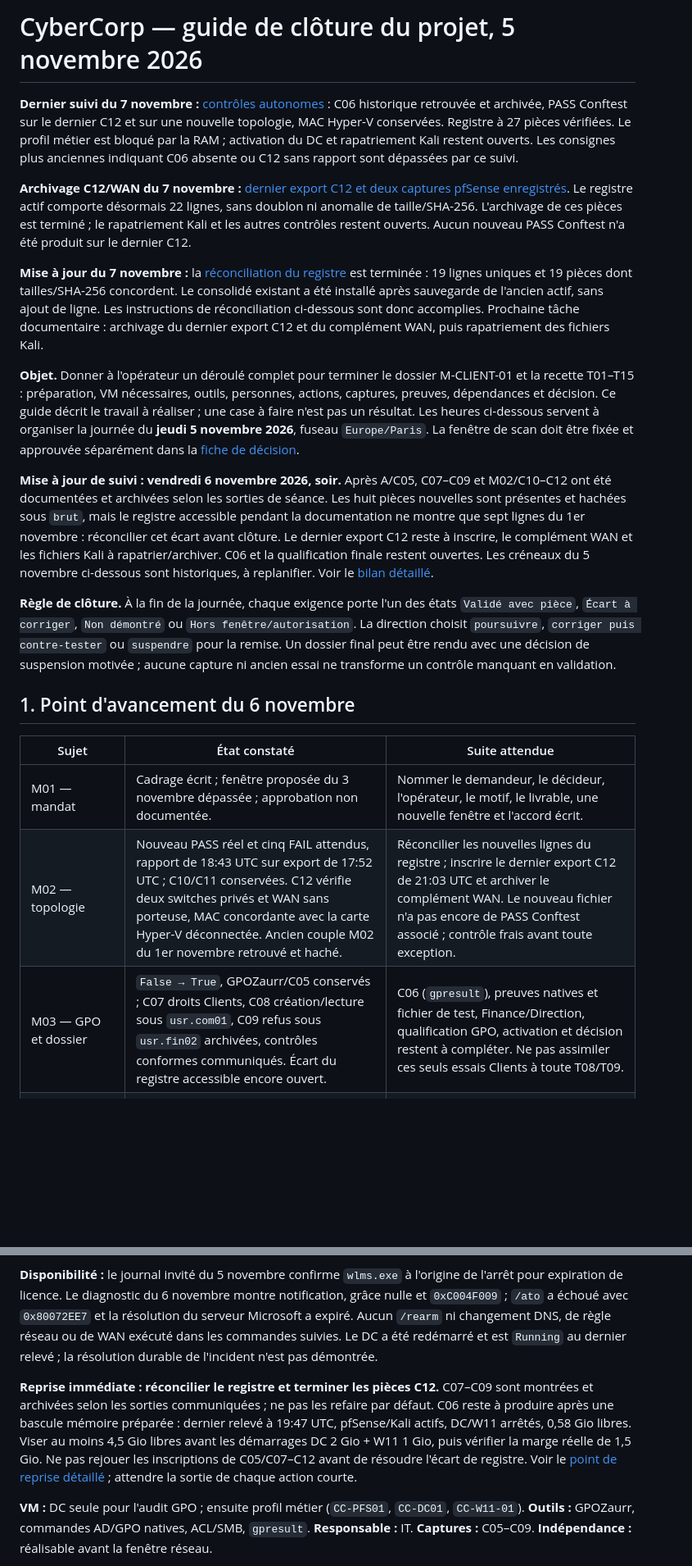
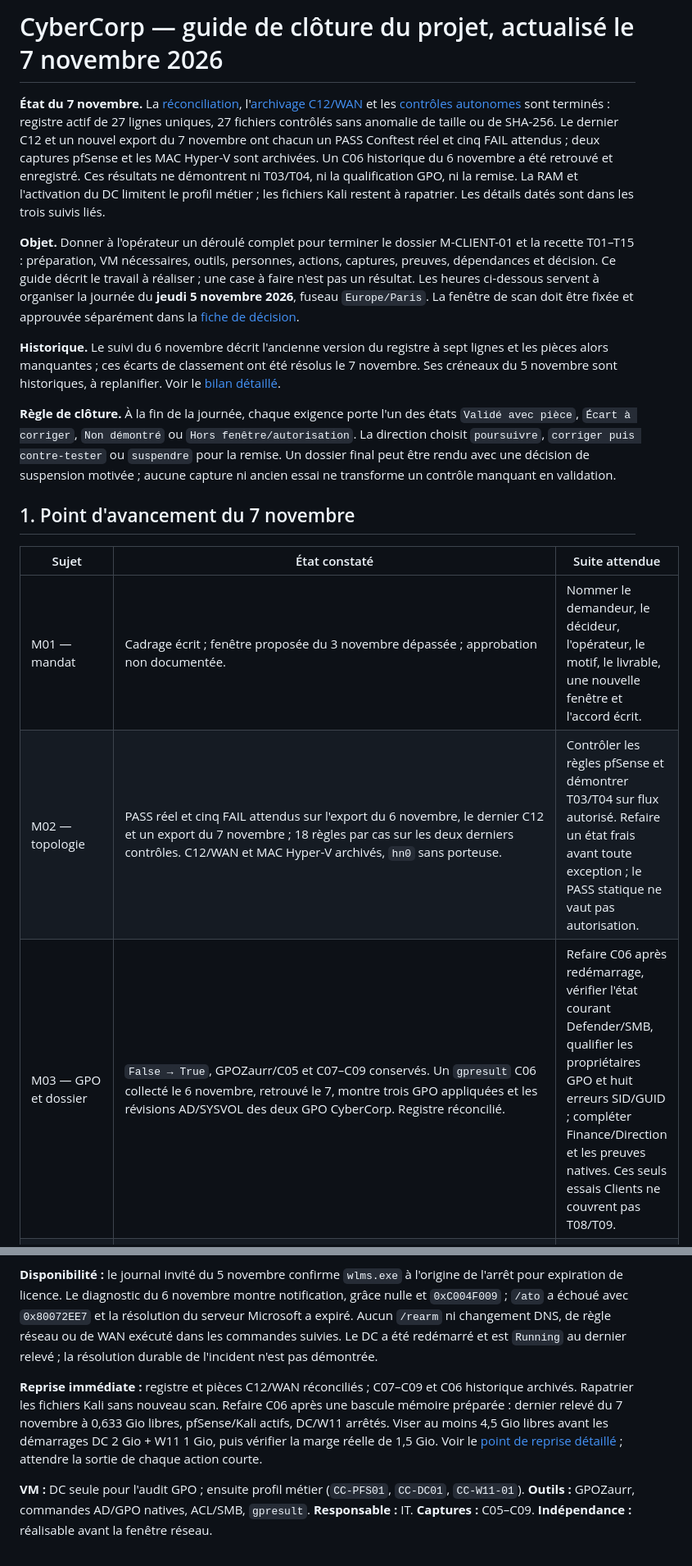
Before and after one commit to PISSARAW/Cybercorp, a Markdown page: docs/plan-cloture-2026-11-05.md, 2 parts joined by grey strips. Shown at 82% size. Drawn GitHub-style; blank space fills up the shorter version.

Commit message:
docs: consolider les constats et actualiser la cloture M-CLIENT-01

```diff
--- a/docs/plan-cloture-2026-11-05.md
+++ b/docs/plan-cloture-2026-11-05.md
@@ -1,24 +1,20 @@
-# CyberCorp — guide de clôture du projet, 5 novembre 2026
+# CyberCorp — guide de clôture du projet, actualisé le 7 novembre 2026
 
-**Dernier suivi du 7 novembre :** [contrôles autonomes](avancement-autonome-2026-11-07.md) : C06 historique retrouvée et archivée, PASS Conftest sur le dernier C12 et sur une nouvelle topologie, MAC Hyper-V conservées. Registre à 27 pièces vérifiées. Le profil métier est bloqué par la RAM ; activation du DC et rapatriement Kali restent ouverts. Les consignes plus anciennes indiquant C06 absente ou C12 sans rapport sont dépassées par ce suivi.
-
-**Archivage C12/WAN du 7 novembre :** [dernier export C12 et deux captures pfSense enregistrés](archivage-c12-wan-2026-11-07.md). Le registre actif comporte désormais 22 lignes, sans doublon ni anomalie de taille/SHA-256. L'archivage de ces pièces est terminé ; le rapatriement Kali et les autres contrôles restent ouverts. Aucun nouveau PASS Conftest n'a été produit sur le dernier C12.
-
-**Mise à jour du 7 novembre :** la [réconciliation du registre](reconciliation-registre-2026-11-07.md) est terminée : 19 lignes uniques et 19 pièces dont tailles/SHA-256 concordent. Le consolidé existant a été installé après sauvegarde de l'ancien actif, sans ajout de ligne. Les instructions de réconciliation ci-dessous sont donc accomplies. Prochaine tâche documentaire : archivage du dernier export C12 et du complément WAN, puis rapatriement des fichiers Kali.
+**État du 7 novembre.** La [réconciliation](reconciliation-registre-2026-11-07.md), l'[archivage C12/WAN](archivage-c12-wan-2026-11-07.md) et les [contrôles autonomes](avancement-autonome-2026-11-07.md) sont terminés : registre actif de 27 lignes uniques, 27 fichiers contrôlés sans anomalie de taille ou de SHA-256. Le dernier C12 et un nouvel export du 7 novembre ont chacun un PASS Conftest réel et cinq FAIL attendus ; deux captures pfSense et les MAC Hyper-V sont archivées. Un C06 historique du 6 novembre a été retrouvé et enregistré. Ces résultats ne démontrent ni T03/T04, ni la qualification GPO, ni la remise. La RAM et l'activation du DC limitent le profil métier ; les fichiers Kali restent à rapatrier. Les détails datés sont dans les trois suivis liés.
 
 **Objet.** Donner à l'opérateur un déroulé complet pour terminer le dossier M-CLIENT-01 et la recette T01–T15 : préparation, VM nécessaires, outils, personnes, actions, captures, preuves, dépendances et décision. Ce guide décrit le travail à réaliser ; une case à faire n'est pas un résultat. Les heures ci-dessous servent à organiser la journée du **jeudi 5 novembre 2026**, fuseau `Europe/Paris`. La fenêtre de scan doit être fixée et approuvée séparément dans la [fiche de décision](fiche-m-client-01.md).
 
-**Mise à jour de suivi : vendredi 6 novembre 2026, soir.** Après A/C05, C07–C09 et M02/C10–C12 ont été documentées et archivées selon les sorties de séance. Les huit pièces nouvelles sont présentes et hachées sous `brut`, mais le registre accessible pendant la documentation ne montre que sept lignes du 1er novembre : réconcilier cet écart avant clôture. Le dernier export C12 reste à inscrire, le complément WAN et les fichiers Kali à rapatrier/archiver. C06 et la qualification finale restent ouvertes. Les créneaux du 5 novembre ci-dessous sont historiques, à replanifier. Voir le [bilan détaillé](journal-deploiement.md#reprise-20261106-soir).
+**Historique.** Le suivi du 6 novembre décrit l'ancienne version du registre à sept lignes et les pièces alors manquantes ; ces écarts de classement ont été résolus le 7 novembre. Ses créneaux du 5 novembre sont historiques, à replanifier. Voir le [bilan détaillé](journal-deploiement.md#reprise-20261106-soir).
 
 **Règle de clôture.** À la fin de la journée, chaque exigence porte l'un des états `Validé avec pièce`, `Écart à corriger`, `Non démontré` ou `Hors fenêtre/autorisation`. La direction choisit `poursuivre`, `corriger puis contre-tester` ou `suspendre` pour la remise. Un dossier final peut être rendu avec une décision de suspension motivée ; aucune capture ni ancien essai ne transforme un contrôle manquant en validation.
 
-## 1. Point d'avancement du 6 novembre
+## 1. Point d'avancement du 7 novembre
 
 | Sujet | État constaté | Suite attendue |
 | --- | --- | --- |
 | M01 — mandat | Cadrage écrit ; fenêtre proposée du 3 novembre dépassée ; approbation non documentée. | Nommer le demandeur, le décideur, l'opérateur, le motif, le livrable, une nouvelle fenêtre et l'accord écrit. |
-| M02 — topologie | Nouveau PASS réel et cinq FAIL attendus, rapport de 18:43 UTC sur export de 17:52 UTC ; C10/C11 conservées. C12 vérifie deux switches privés et WAN sans porteuse, MAC concordante avec la carte Hyper-V déconnectée. Ancien couple M02 du 1er novembre retrouvé et haché. | Réconcilier les nouvelles lignes du registre ; inscrire le dernier export C12 de 21:03 UTC et archiver le complément WAN. Le nouveau fichier n'a pas encore de PASS Conftest associé ; contrôle frais avant toute exception. |
-| M03 — GPO et dossier | `False → True`, GPOZaurr/C05 conservés ; C07 droits Clients, C08 création/lecture sous `usr.com01`, C09 refus sous `usr.fin02` archivées, contrôles conformes communiqués. Écart du registre accessible encore ouvert. | C06 (`gpresult`), preuves natives et fichier de test, Finance/Direction, qualification GPO, activation et décision restent à compléter. Ne pas assimiler ces seuls essais Clients à toute T08/T09. |
+| M02 — topologie | PASS réel et cinq FAIL attendus sur l'export du 6 novembre, le dernier C12 et un export du 7 novembre ; 18 règles par cas sur les deux derniers contrôles. C12/WAN et MAC Hyper-V archivés, `hn0` sans porteuse. | Contrôler les règles pfSense et démontrer T03/T04 sur flux autorisé. Refaire un état frais avant toute exception ; le PASS statique ne vaut pas autorisation. |
+| M03 — GPO et dossier | `False → True`, GPOZaurr/C05 et C07–C09 conservés. Un `gpresult` C06 collecté le 6 novembre, retrouvé le 7, montre trois GPO appliquées et les révisions AD/SYSVOL des deux GPO CyberCorp. Registre réconcilié. | Refaire C06 après redémarrage, vérifier l'état courant Defender/SMB, qualifier les propriétaires GPO et huit erreurs SID/GUID ; compléter Finance/Direction et les preuves natives. Ces seuls essais Clients ne couvrent pas T08/T09. |
 | M04 — exception réseau | S01 historique incomplet ; nouvelle mesure déjà fournie du 6/11 à 19:35:50–53 UTC : quatre ports `filtered/no-response`, hôte `up/user-set` (`-Pn`). XML et tar sur Kali, pas encore dans le coffre hôte. | Disponibilité du DC pendant le scan non démontrée, aucune nouvelle autorisation documentée. Conserver la mesure avec cette limite, rapatrier sans modifier le confinement. Aucun nouveau scan/règle avant accord ; triplet et Ndiff restent à constituer. |
 | M05–M06 — signal poste | Sysmon et Hayabusa ont fonctionné sur un essai du 20 octobre ; T12–T13 restent à faire pour le mandat. | Action bénigne sur copie de contrôle, EVTX, SHA-256, événement source, chronologie et qualification. |
 | T14–T15 — reprise | Sauvegarde indépendante et restauration non démontrées. | Tester sur une copie distincte si un support et une sauvegarde valides existent ; sinon constater la lacune. |
@@ -96,7 +92,7 @@ Les plages suivantes sont des **créneaux de travail indicatifs du 5 novembre**,
 
 **Disponibilité :** le journal invité du 5 novembre confirme `wlms.exe` à l'origine de l'arrêt pour expiration de licence. Le diagnostic du 6 novembre montre notification, grâce nulle et `0xC004F009` ; `/ato` a échoué avec `0x80072EE7` et la résolution du serveur Microsoft a expiré. Aucun `/rearm` ni changement DNS, de règle réseau ou de WAN exécuté dans les commandes suivies. Le DC a été redémarré et est `Running` au dernier relevé ; la résolution durable de l'incident n'est pas démontrée.
 
-**Reprise immédiate : réconcilier le registre et terminer les pièces C12.** C07–C09 sont montrées et archivées selon les sorties communiquées ; ne pas les refaire par défaut. C06 reste à produire après une bascule mémoire préparée : dernier relevé à 19:47 UTC, pfSense/Kali actifs, DC/W11 arrêtés, 0,58 Gio libres. Viser au moins 4,5 Gio libres avant les démarrages DC 2 Gio + W11 1 Gio, puis vérifier la marge réelle de 1,5 Gio. Ne pas rejouer les inscriptions de C05/C07–C12 avant de résoudre l'écart de registre. Voir le [point de reprise détaillé](controle-gpo-clients.md#interruption-et-point-de-reprise) ; attendre la sortie de chaque action courte.
+**Reprise immédiate :** registre et pièces C12/WAN réconciliés ; C07–C09 et C06 historique archivés. Rapatrier les fichiers Kali sans nouveau scan. Refaire C06 après une bascule mémoire préparée : dernier relevé du 7 novembre à 0,633 Gio libres, pfSense/Kali actifs, DC/W11 arrêtés. Viser au moins 4,5 Gio libres avant les démarrages DC 2 Gio + W11 1 Gio, puis vérifier la marge réelle de 1,5 Gio. Voir le [point de reprise détaillé](controle-gpo-clients.md#interruption-et-point-de-reprise) ; attendre la sortie de chaque action courte.
 
 **VM :** DC seule pour l'audit GPO ; ensuite profil métier (`CC-PFS01`, `CC-DC01`, `CC-W11-01`). **Outils :** GPOZaurr, commandes AD/GPO natives, ACL/SMB, `gpresult`. **Responsable :** IT. **Captures :** C05–C09. **Indépendance :** réalisable avant la fenêtre réseau.
 
```
Also changed, not shown: other parts of docs/plan-cloture-2026-11-05.md (+9 -9 lines), docs/annexe-technique-m-client-01.md (added, +99 -0 lines).
